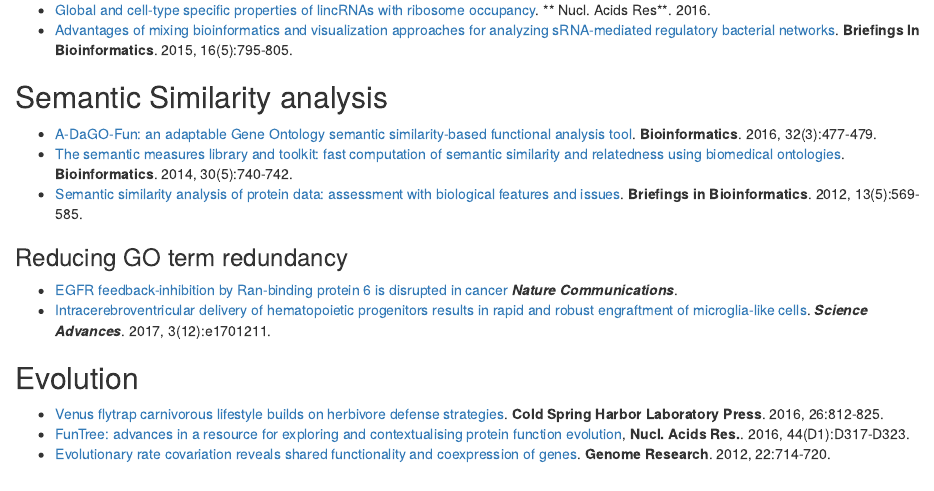
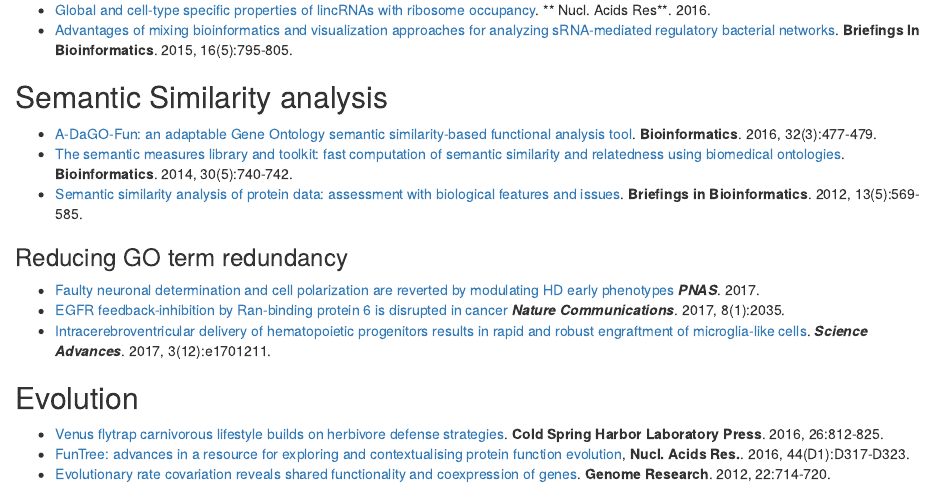
Before and after one commit to YuLab-SMU/GOSemSim, an R Markdown document (site_src/content/featured-articles/index.rmd): the page in a window 1100 px wide, from 1890 px down. Rendered offline with R 4.5, knitr and Pandoc, with nearby package versions; a font, style sheet, LaTeX package, included part or bibliography that could not be used is replaced or left out.

Commit message:
update citation

```diff
--- a/site_src/content/featured-articles/index.rmd
+++ b/site_src/content/featured-articles/index.rmd
@@ -95,10 +95,11 @@ weight: 30
 
 ### Reducing GO term redundancy
 
-+ [EGFR feedback-inhibition by Ran-binding protein 6 is disrupted in cancer](http://dx.doi.org/10.1038/s41467-017-02185-w)
-**_Nature Communications_**.
-+
-  [Intracerebroventricular delivery of hematopoietic progenitors results in rapid and robust engraftment of microglia-like cells](http://advances.sciencemag.org/content/3/12/e1701211.full).
++ [Faulty neuronal determination and cell polarization are reverted by modulating HD early phenotypes](http://dx.doi.org/10.1073/pnas.1715865115)
+ **_PNAS_**. 2017.
++ [EGFR feedback-inhibition by Ran-binding protein 6 is disrupted in cancer](https://doi.org/10.1038/s41467-017-02185-w)
+ **_Nature Communications_**. 2017, 8(1):2035.
++ [Intracerebroventricular delivery of hematopoietic progenitors results in rapid and robust engraftment of microglia-like cells](http://advances.sciencemag.org/content/3/12/e1701211.full).
   **_Science Advances_**. 2017, 3(12):e1701211.
 
 ## Evolution
```
Also changed, not shown: README.md, site_src/content/featured-articles/index.html, site_src/content/index.html, 6 other files.
